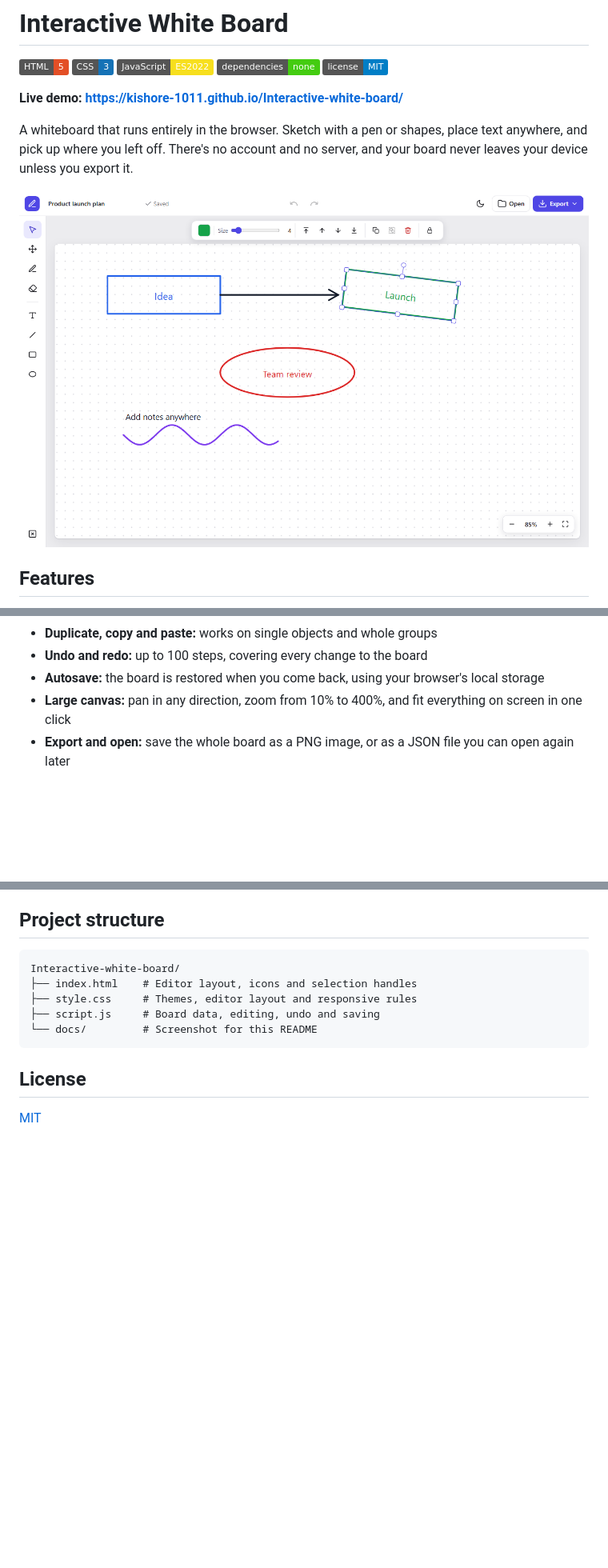
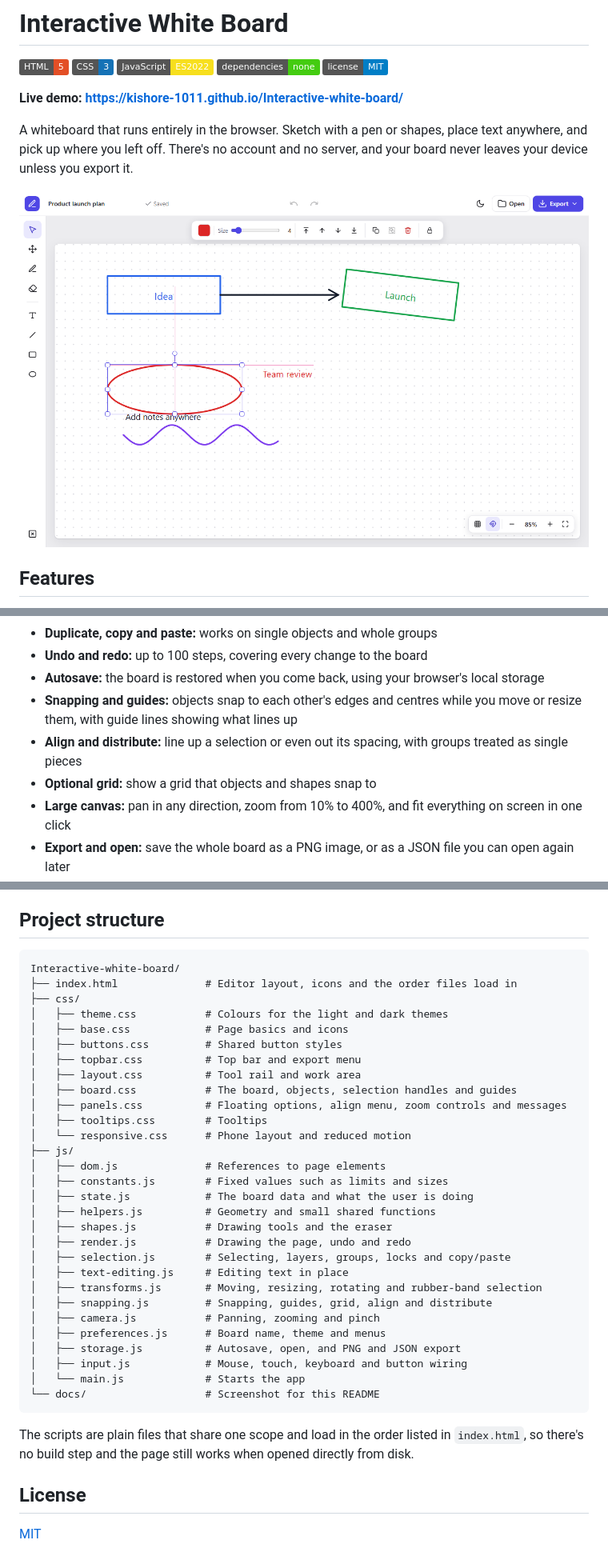
Before and after one commit to Kishore-1011/Interactive-white-board, a Markdown page: README.md, 3 parts joined by grey strips. Shown at 80% size. Rendered like a GitHub page; pictures changed too: docs/board.png; badges without logos; blank space fills up the shorter version.

Commit message:
Update README for precision tools and new file structure

````diff
--- a/README.md
+++ b/README.md
@@ -27,6 +27,9 @@ A whiteboard that runs entirely in the browser. Sketch with a pen or shapes, pla
 - **Duplicate, copy and paste:** works on single objects and whole groups
 - **Undo and redo:** up to 100 steps, covering every change to the board
 - **Autosave:** the board is restored when you come back, using your browser's local storage
+- **Snapping and guides:** objects snap to each other's edges and centres while you move or resize them, with guide lines showing what lines up
+- **Align and distribute:** line up a selection or even out its spacing, with groups treated as single pieces
+- **Optional grid:** show a grid that objects and shapes snap to
 - **Large canvas:** pan in any direction, zoom from 10% to 400%, and fit everything on screen in one click
 - **Export and open:** save the whole board as a PNG image, or as a JSON file you can open again later
 - **Mouse and touch:** works with a mouse, a stylus or a finger, with pinch to zoom on phones and tablets
@@ -71,11 +75,37 @@ The board is stored as plain data: one list of objects, ordered from back to fro
 
 ```
 Interactive-white-board/
-├── index.html    # Editor layout, icons and selection handles
-├── style.css     # Themes, editor layout and responsive rules
-├── script.js     # Board data, editing, undo and saving
-└── docs/         # Screenshot for this README
+├── index.html              # Editor layout, icons and the order files load in
+├── css/
+│   ├── theme.css           # Colours for the light and dark themes
+│   ├── base.css            # Page basics and icons
+│   ├── buttons.css         # Shared button styles
+│   ├── topbar.css          # Top bar and export menu
+│   ├── layout.css          # Tool rail and work area
+│   ├── board.css           # The board, objects, selection handles and guides
+│   ├── panels.css          # Floating options, align menu, zoom controls and messages
+│   ├── tooltips.css        # Tooltips
+│   └── responsive.css      # Phone layout and reduced motion
+├── js/
+│   ├── dom.js              # References to page elements
+│   ├── constants.js        # Fixed values such as limits and sizes
+│   ├── state.js            # The board data and what the user is doing
+│   ├── helpers.js          # Geometry and small shared functions
+│   ├── shapes.js           # Drawing tools and the eraser
+│   ├── render.js           # Drawing the page, undo and redo
+│   ├── selection.js        # Selecting, layers, groups, locks and copy/paste
+│   ├── text-editing.js     # Editing text in place
+│   ├── transforms.js       # Moving, resizing, rotating and rubber-band selection
+│   ├── snapping.js         # Snapping, guides, grid, align and distribute
+│   ├── camera.js           # Panning, zooming and pinch
+│   ├── preferences.js      # Board name, theme and menus
+│   ├── storage.js          # Autosave, open, and PNG and JSON export
+│   ├── input.js            # Mouse, touch, keyboard and button wiring
+│   └── main.js             # Starts the app
+└── docs/                   # Screenshot for this README
 ```
+
+The scripts are plain files that share one scope and load in the order listed in `index.html`, so there's no build step and the page still works when opened directly from disk.
 
 ## License
 
````
Also changed, not shown: other parts of README.md (+1 -0 lines).
